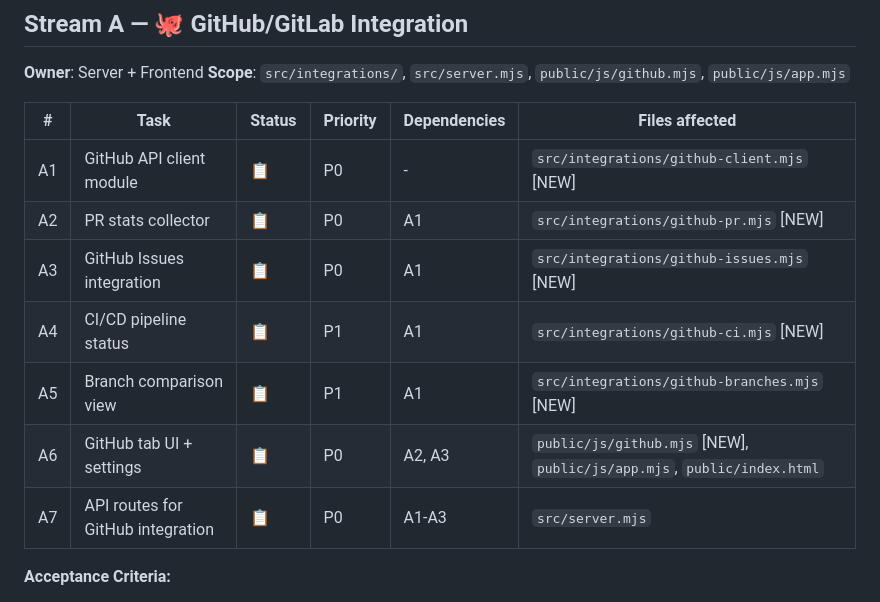
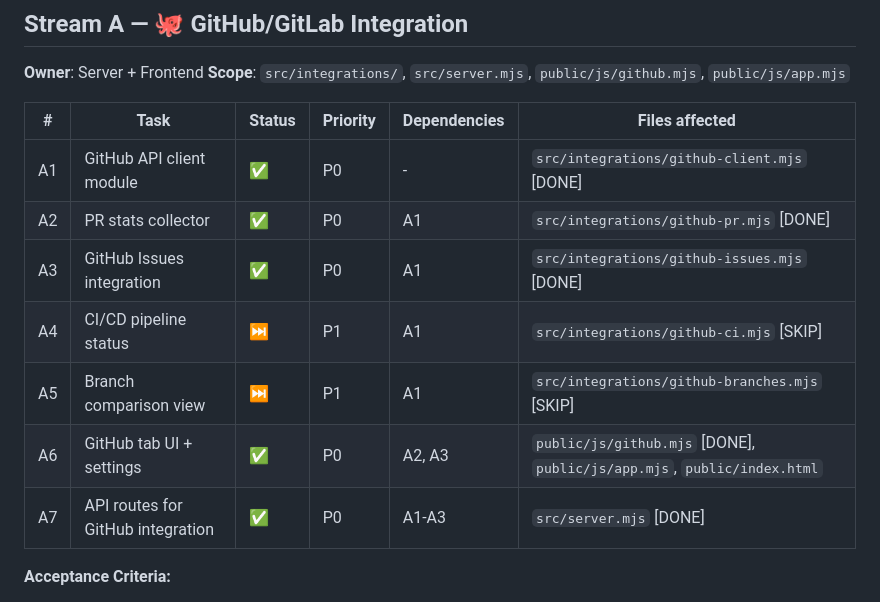
Before and after one commit to nsongha/devDashBoard, a Markdown page: TASK_BOARD.md, the part around the change. Drawn GitHub-style.

Commit message:
docs: cập nhật TASK_BOARD.md — đánh dấu Stream A done (A1-A3, A6, A7)

```diff
--- a/TASK_BOARD.md
+++ b/TASK_BOARD.md
@@ -34,15 +34,15 @@
 **Owner**: Server + Frontend
 **Scope**: `src/integrations/`, `src/server.mjs`, `public/js/github.mjs`, `public/js/app.mjs`
 
-| #   | Task                              | Status | Priority | Dependencies | Files affected                                                         |
-| --- | --------------------------------- | ------ | -------- | ------------ | ---------------------------------------------------------------------- |
-| A1  | GitHub API client module          | 📋     | P0       | -            | `src/integrations/github-client.mjs` [NEW]                             |
-| A2  | PR stats collector                | 📋     | P0       | A1           | `src/integrations/github-pr.mjs` [NEW]                                 |
-| A3  | GitHub Issues integration         | 📋     | P0       | A1           | `src/integrations/github-issues.mjs` [NEW]                             |
-| A4  | CI/CD pipeline status             | 📋     | P1       | A1           | `src/integrations/github-ci.mjs` [NEW]                                 |
-| A5  | Branch comparison view            | 📋     | P1       | A1           | `src/integrations/github-branches.mjs` [NEW]                           |
-| A6  | GitHub tab UI + settings          | 📋     | P0       | A2, A3       | `public/js/github.mjs` [NEW], `public/js/app.mjs`, `public/index.html` |
-| A7  | API routes for GitHub integration | 📋     | P0       | A1-A3        | `src/server.mjs`                                                       |
+| #   | Task                              | Status | Priority | Dependencies | Files affected                                                          |
+| --- | --------------------------------- | ------ | -------- | ------------ | ----------------------------------------------------------------------- |
+| A1  | GitHub API client module          | ✅     | P0       | -            | `src/integrations/github-client.mjs` [DONE]                             |
+| A2  | PR stats collector                | ✅     | P0       | A1           | `src/integrations/github-pr.mjs` [DONE]                                 |
+| A3  | GitHub Issues integration         | ✅     | P0       | A1           | `src/integrations/github-issues.mjs` [DONE]                             |
+| A4  | CI/CD pipeline status             | ⏭️     | P1       | A1           | `src/integrations/github-ci.mjs` [SKIP]                                 |
+| A5  | Branch comparison view            | ⏭️     | P1       | A1           | `src/integrations/github-branches.mjs` [SKIP]                           |
+| A6  | GitHub tab UI + settings          | ✅     | P0       | A2, A3       | `public/js/github.mjs` [DONE], `public/js/app.mjs`, `public/index.html` |
+| A7  | API routes for GitHub integration | ✅     | P0       | A1-A3        | `src/server.mjs` [DONE]                                                 |
 
 **Acceptance Criteria:**
 
```
